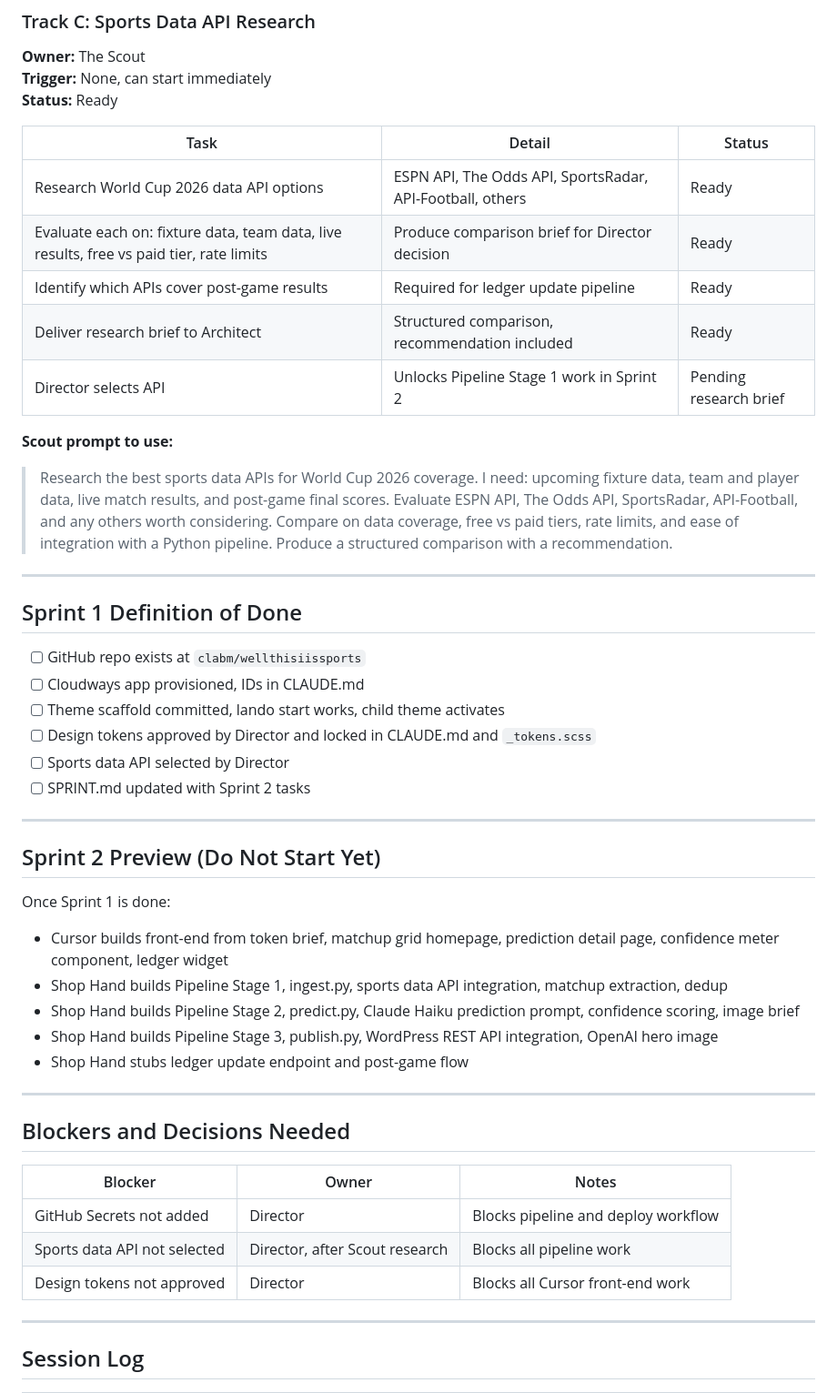
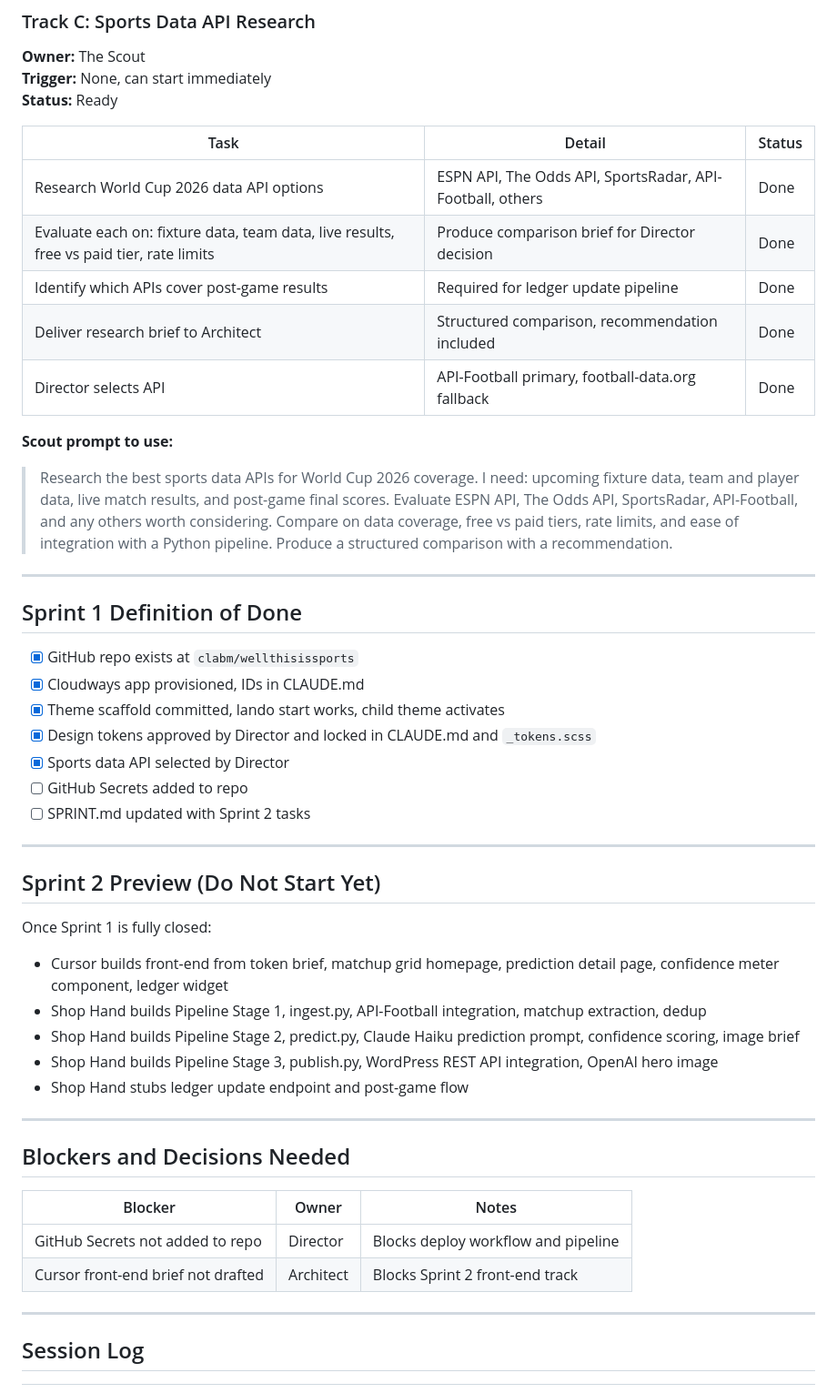
Before and after one commit to clabm/wellthisissports, a Markdown page: SPRINT.md, the part around the change. Shown at 91% size. GitHub-like rendering.

Commit message:
Caleb - project md update

```diff
--- a/SPRINT.md
+++ b/SPRINT.md
@@ -76,11 +76,11 @@ Once Cloudways app is created, update CLAUDE.md with:
 
 | Task | Detail | Status |
 |---|---|---|
-| Research World Cup 2026 data API options | ESPN API, The Odds API, SportsRadar, API-Football, others | Ready |
-| Evaluate each on: fixture data, team data, live results, free vs paid tier, rate limits | Produce comparison brief for Director decision | Ready |
-| Identify which APIs cover post-game results | Required for ledger update pipeline | Ready |
-| Deliver research brief to Architect | Structured comparison, recommendation included | Ready |
-| Director selects API | Unlocks Pipeline Stage 1 work in Sprint 2 | Pending research brief |
+| Research World Cup 2026 data API options | ESPN API, The Odds API, SportsRadar, API-Football, others | Done |
+| Evaluate each on: fixture data, team data, live results, free vs paid tier, rate limits | Produce comparison brief for Director decision | Done |
+| Identify which APIs cover post-game results | Required for ledger update pipeline | Done |
+| Deliver research brief to Architect | Structured comparison, recommendation included | Done |
+| Director selects API | API-Football primary, football-data.org fallback | Done |
 
 **Scout prompt to use:**
 > Research the best sports data APIs for World Cup 2026 coverage. I need: upcoming fixture data, team and player data, live match results, and post-game final scores. Evaluate ESPN API, The Odds API, SportsRadar, API-Football, and any others worth considering. Compare on data coverage, free vs paid tiers, rate limits, and ease of integration with a Python pipeline. Produce a structured comparison with a recommendation.
@@ -89,21 +89,22 @@ Once Cloudways app is created, update CLAUDE.md with:
 
 ## Sprint 1 Definition of Done
 
-- [ ] GitHub repo exists at `clabm/wellthisiissports`
-- [ ] Cloudways app provisioned, IDs in CLAUDE.md
-- [ ] Theme scaffold committed, lando start works, child theme activates
-- [ ] Design tokens approved by Director and locked in CLAUDE.md and `_tokens.scss`
-- [ ] Sports data API selected by Director
+- [x] GitHub repo exists at `clabm/wellthisissports`
+- [x] Cloudways app provisioned, IDs in CLAUDE.md
+- [x] Theme scaffold committed, lando start works, child theme activates
+- [x] Design tokens approved by Director and locked in CLAUDE.md and `_tokens.scss`
+- [x] Sports data API selected by Director
+- [ ] GitHub Secrets added to repo
 - [ ] SPRINT.md updated with Sprint 2 tasks
 
 ---
 
 ## Sprint 2 Preview (Do Not Start Yet)
 
-Once Sprint 1 is done:
+Once Sprint 1 is fully closed:
 
 - Cursor builds front-end from token brief, matchup grid homepage, prediction detail page, confidence meter component, ledger widget
-- Shop Hand builds Pipeline Stage 1, ingest.py, sports data API integration, matchup extraction, dedup
+- Shop Hand builds Pipeline Stage 1, ingest.py, API-Football integration, matchup extraction, dedup
 - Shop Hand builds Pipeline Stage 2, predict.py, Claude Haiku prediction prompt, confidence scoring, image brief
 - Shop Hand builds Pipeline Stage 3, publish.py, WordPress REST API integration, OpenAI hero image
 - Shop Hand stubs ledger update endpoint and post-game flow
@@ -114,9 +115,8 @@ Once Sprint 1 is done:
 
 | Blocker | Owner | Notes |
 |---|---|---|
-| GitHub Secrets not added | Director | Blocks pipeline and deploy workflow |
-| Sports data API not selected | Director, after Scout research | Blocks all pipeline work |
-| Design tokens not approved | Director | Blocks all Cursor front-end work |
+| GitHub Secrets not added to repo | Director | Blocks deploy workflow and pipeline |
+| Cursor front-end brief not drafted | Architect | Blocks Sprint 2 front-end track |
 
 ---
 
```
Also changed, not shown: CLAUDE.md (+26 -0 lines).
